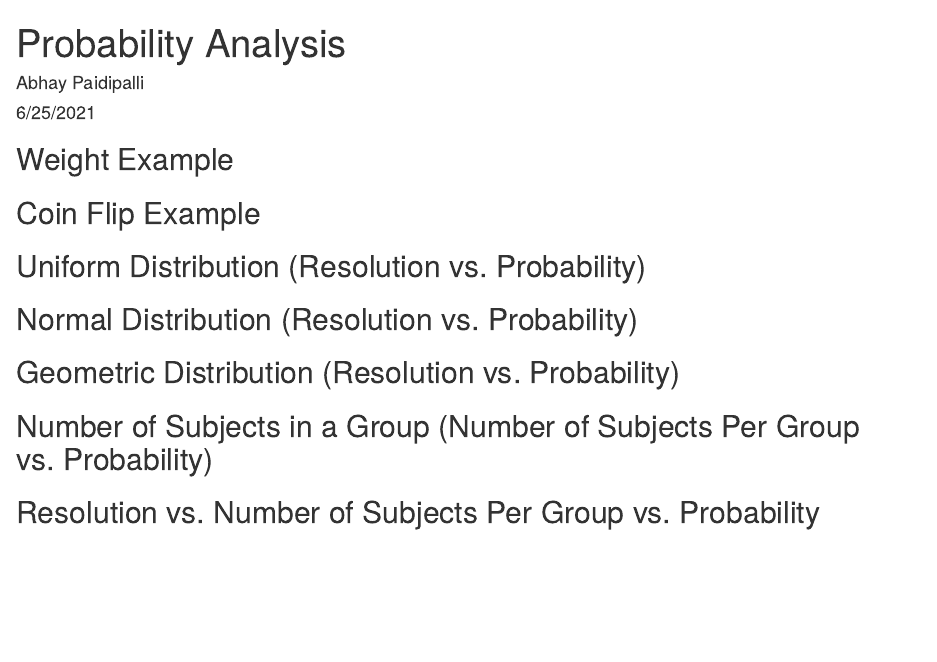
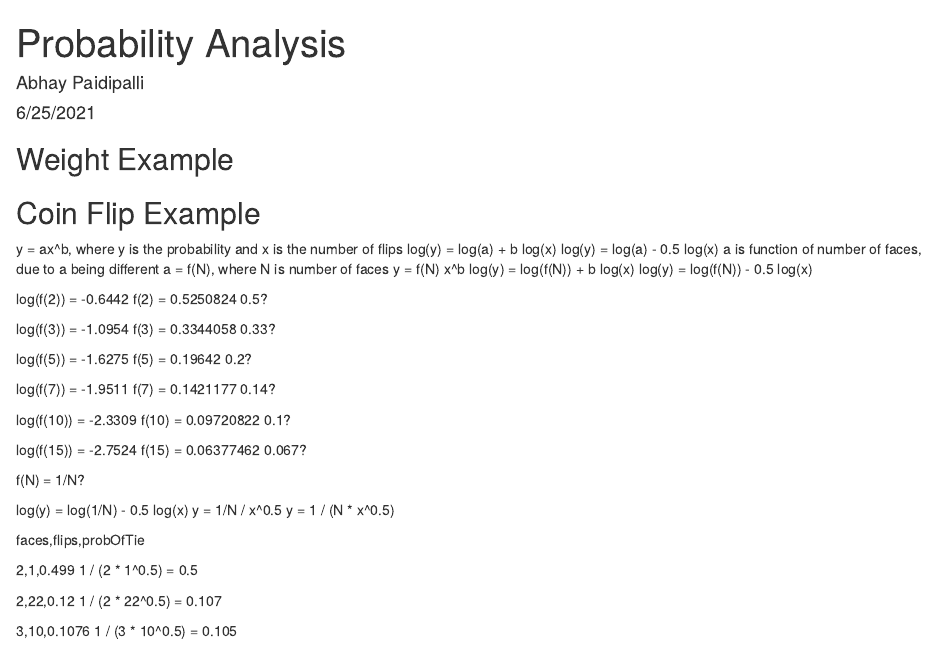
Before and after one commit to abhay1105/Probability-Analysis, an R Markdown document (probability-analysis.Rmd): the page in a window 1100 px wide, from its top. Rendered offline with R 4.5, knitr and Pandoc, with nearby package versions; the code chunks are not run, so their results and figures are left out.

Commit message:
recent changes

````diff
--- a/probability-analysis.Rmd
+++ b/probability-analysis.Rmd
@@ -206,6 +206,53 @@
 
 
 ## Coin Flip Example
+
+y = ax^b, where y is the probability and x is the number of flips
+log(y) = log(a) + b log(x)
+log(y) = log(a) - 0.5 log(x)
+a is function of number of faces, due to a being different
+a = f(N), where N is number of faces
+y = f(N) x^b
+log(y) = log(f(N)) + b log(x)
+log(y) = log(f(N)) - 0.5 log(x)
+
+
+log(f(2)) = -0.6442
+f(2) = 0.5250824          0.5?
+
+log(f(3)) = -1.0954
+f(3) = 0.3344058          0.33?
+
+log(f(5)) = -1.6275
+f(5) = 0.19642            0.2?
+
+log(f(7)) = -1.9511
+f(7) = 0.1421177          0.14?
+
+log(f(10)) = -2.3309
+f(10) = 0.09720822        0.1?
+
+log(f(15)) = -2.7524
+f(15) = 0.06377462        0.067?
+
+f(N) = 1/N?
+
+log(y) = log(1/N) - 0.5 log(x)
+y = 1/N / x^0.5
+y = 1 / (N * x^0.5)
+
+faces,flips,probOfTie
+
+2,1,0.499
+1 / (2 * 1^0.5) = 0.5
+
+2,22,0.12
+1 / (2 * 22^0.5) = 0.107
+
+3,10,0.1076
+1 / (3 * 10^0.5) = 0.105
+
+
 
 ```{r, include=TRUE, echo=FALSE, cache=TRUE}
 
````
